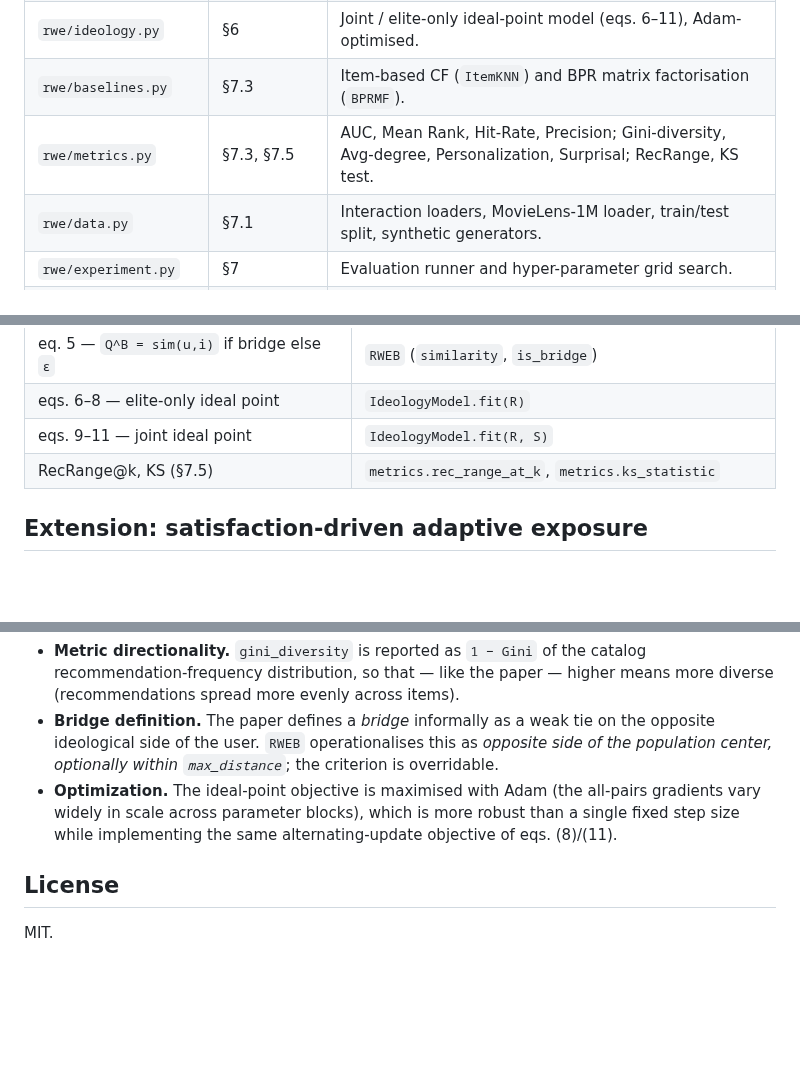
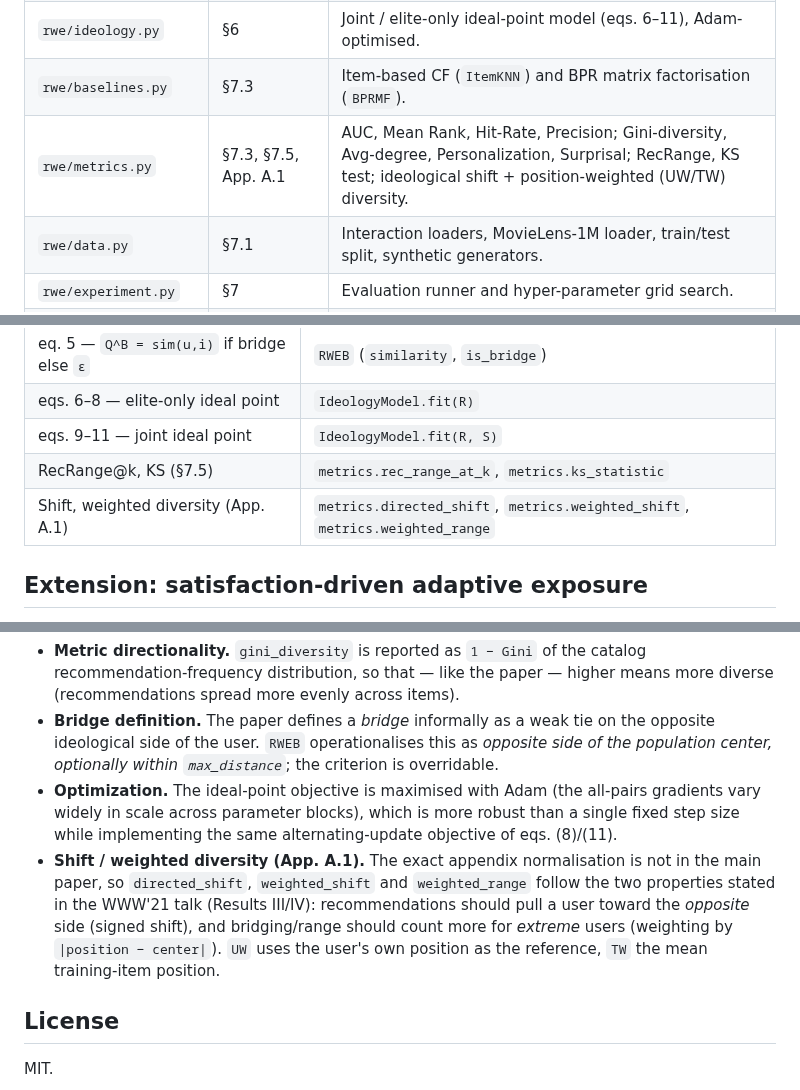
Before and after one commit to greenwichg/random_walks_with_erasure, a Markdown page: README.md, 3 parts joined by grey strips. Drawn GitHub-style; blank space fills up the shorter version.

```diff
--- a/README.md
+++ b/README.md
@@ -118,7 +118,7 @@ on items and the erasure matrices are expressed over the `n` item columns.
 | `rwe/random_walk.py` | §4–5 | `P3`, `RP3Beta` baselines; `RWE` (eq. 3, closed-form + iterative); `RWED` (eq. 4); `RWEB` (eq. 5). |
 | `rwe/ideology.py` | §6 | Joint / elite-only ideal-point model (eqs. 6–11), Adam-optimised. |
 | `rwe/baselines.py` | §7.3 | Item-based CF (`ItemKNN`) and BPR matrix factorisation (`BPRMF`). |
-| `rwe/metrics.py` | §7.3, §7.5 | AUC, Mean Rank, Hit-Rate, Precision; Gini-diversity, Avg-degree, Personalization, Surprisal; RecRange, KS test. |
+| `rwe/metrics.py` | §7.3, §7.5, App. A.1 | AUC, Mean Rank, Hit-Rate, Precision; Gini-diversity, Avg-degree, Personalization, Surprisal; RecRange, KS test; ideological shift + position-weighted (UW/TW) diversity. |
 | `rwe/data.py` | §7.1 | Interaction loaders, MovieLens-1M loader, train/test split, synthetic generators. |
 | `rwe/experiment.py` | §7 | Evaluation runner and hyper-parameter grid search. |
 | `rwe/satisfaction.py` | *extension* | Webpage graph, community detection, satisfaction score, `AdaptiveRWEB`. |
@@ -136,6 +136,7 @@ on items and the erasure matrices are expressed over the `n` item columns.
 | eqs. 6–8 — elite-only ideal point | `IdeologyModel.fit(R)` |
 | eqs. 9–11 — joint ideal point | `IdeologyModel.fit(R, S)` |
 | RecRange@k, KS (§7.5) | `metrics.rec_range_at_k`, `metrics.ks_statistic` |
+| Shift, weighted diversity (App. A.1) | `metrics.directed_shift`, `metrics.weighted_shift`, `metrics.weighted_range` |
 
 ## Extension: satisfaction-driven adaptive exposure
 
@@ -272,6 +273,13 @@ the entire pipeline is runnable out of the box.
   all-pairs gradients vary widely in scale across parameter blocks), which is
   more robust than a single fixed step size while implementing the same
   alternating-update objective of eqs. (8)/(11).
+- **Shift / weighted diversity (App. A.1).** The exact appendix normalisation is
+  not in the main paper, so `directed_shift`, `weighted_shift` and
+  `weighted_range` follow the two properties stated in the WWW'21 talk
+  (Results III/IV): recommendations should pull a user toward the *opposite*
+  side (signed shift), and bridging/range should count more for *extreme* users
+  (weighting by `|position − center|`). `UW` uses the user's own position as the
+  reference, `TW` the mean training-item position.
 
 ## License
 
```
Also changed, not shown: GUIDE.md (+18 -3 lines), docs/images/quadrant_scatter.png (added), 5 other files.
